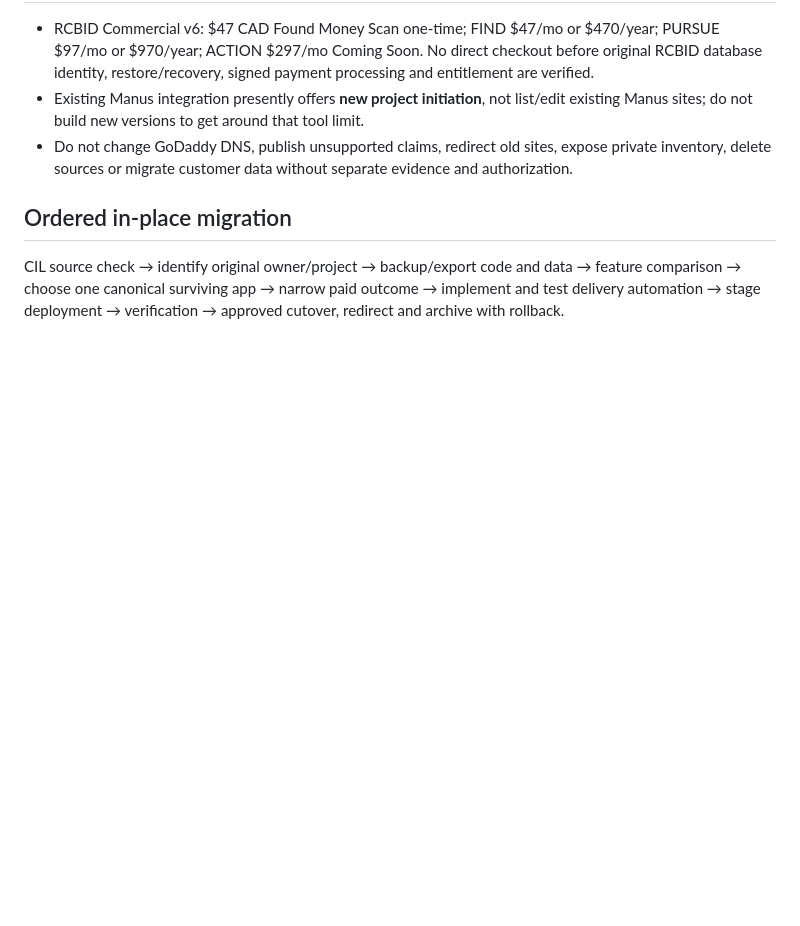
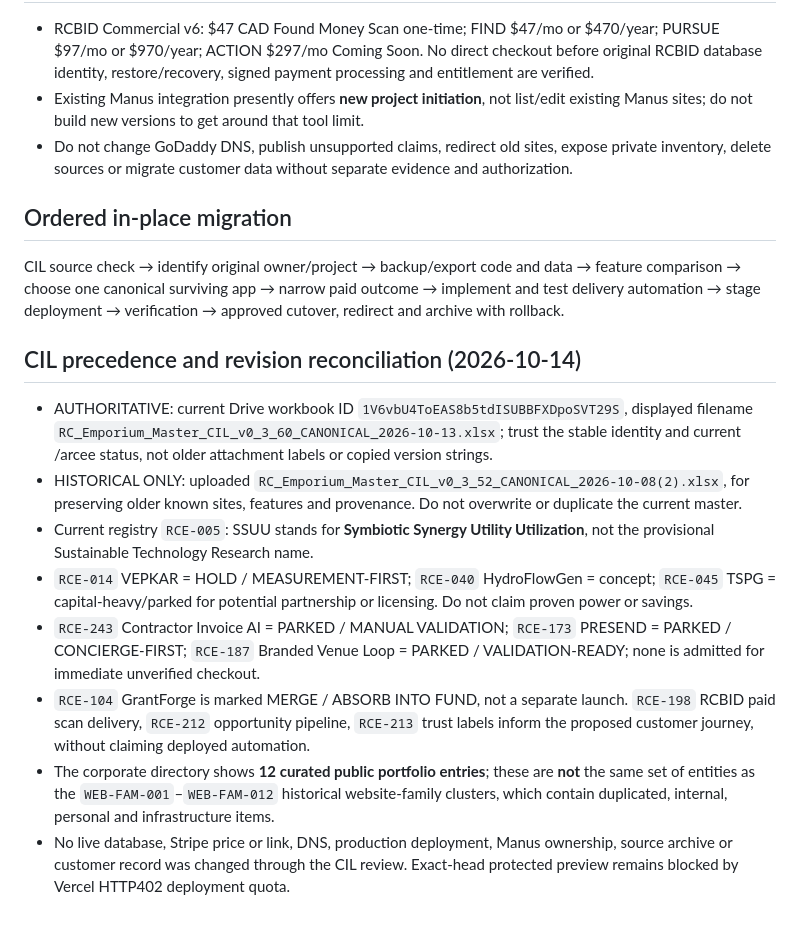
Before and after one commit to clark-rcemporium/rcemporium-ca, a Markdown page: docs/VENTURE_FAMILY_CONSOLIDATION_2026-10-14.md, the part around the change. Rendered like a GitHub page; blank space fills up the shorter version.

Commit message:
docs: apply current canonical CIL v0.3.60 authority over older v0.3.52 attachment

```diff
--- a/docs/VENTURE_FAMILY_CONSOLIDATION_2026-10-14.md
+++ b/docs/VENTURE_FAMILY_CONSOLIDATION_2026-10-14.md
@@ -66,3 +66,13 @@ Eight information sections/pages: Home, Our Ventures, SSUU Innovation, Products
 
 ## Ordered in-place migration
 CIL source check → identify original owner/project → backup/export code and data → feature comparison → choose one canonical surviving app → narrow paid outcome → implement and test delivery automation → stage deployment → verification → approved cutover, redirect and archive with rollback.
+
+## CIL precedence and revision reconciliation (2026-10-14)
+- AUTHORITATIVE: current Drive workbook ID `1V6vbU4ToEAS8b5tdISUBBFXDpoSVT29S`, displayed filename `RC_Emporium_Master_CIL_v0_3_60_CANONICAL_2026-10-13.xlsx`; trust the stable identity and current /arcee status, not older attachment labels or copied version strings.
+- HISTORICAL ONLY: uploaded `RC_Emporium_Master_CIL_v0_3_52_CANONICAL_2026-10-08(2).xlsx`, for preserving older known sites, features and provenance. Do not overwrite or duplicate the current master.
+- Current registry `RCE-005`: SSUU stands for **Symbiotic Synergy Utility Utilization**, not the provisional Sustainable Technology Research name.
+- `RCE-014` VEPKAR = HOLD / MEASUREMENT-FIRST; `RCE-040` HydroFlowGen = concept; `RCE-045` TSPG = capital-heavy/parked for potential partnership or licensing. Do not claim proven power or savings.
+- `RCE-243` Contractor Invoice AI = PARKED / MANUAL VALIDATION; `RCE-173` PRESEND = PARKED / CONCIERGE-FIRST; `RCE-187` Branded Venue Loop = PARKED / VALIDATION-READY; none is admitted for immediate unverified checkout.
+- `RCE-104` GrantForge is marked MERGE / ABSORB INTO FUND, not a separate launch. `RCE-198` RCBID paid scan delivery, `RCE-212` opportunity pipeline, `RCE-213` trust labels inform the proposed customer journey, without claiming deployed automation.
+- The corporate directory shows **12 curated public portfolio entries**; these are **not** the same set of entities as the `WEB-FAM-001`–`WEB-FAM-012` historical website-family clusters, which contain duplicated, internal, personal and infrastructure items.
+- No live database, Stripe price or link, DNS, production deployment, Manus ownership, source archive or customer record was changed through the CIL review. Exact-head protected preview remains blocked by Vercel HTTP402 deployment quota.
```
